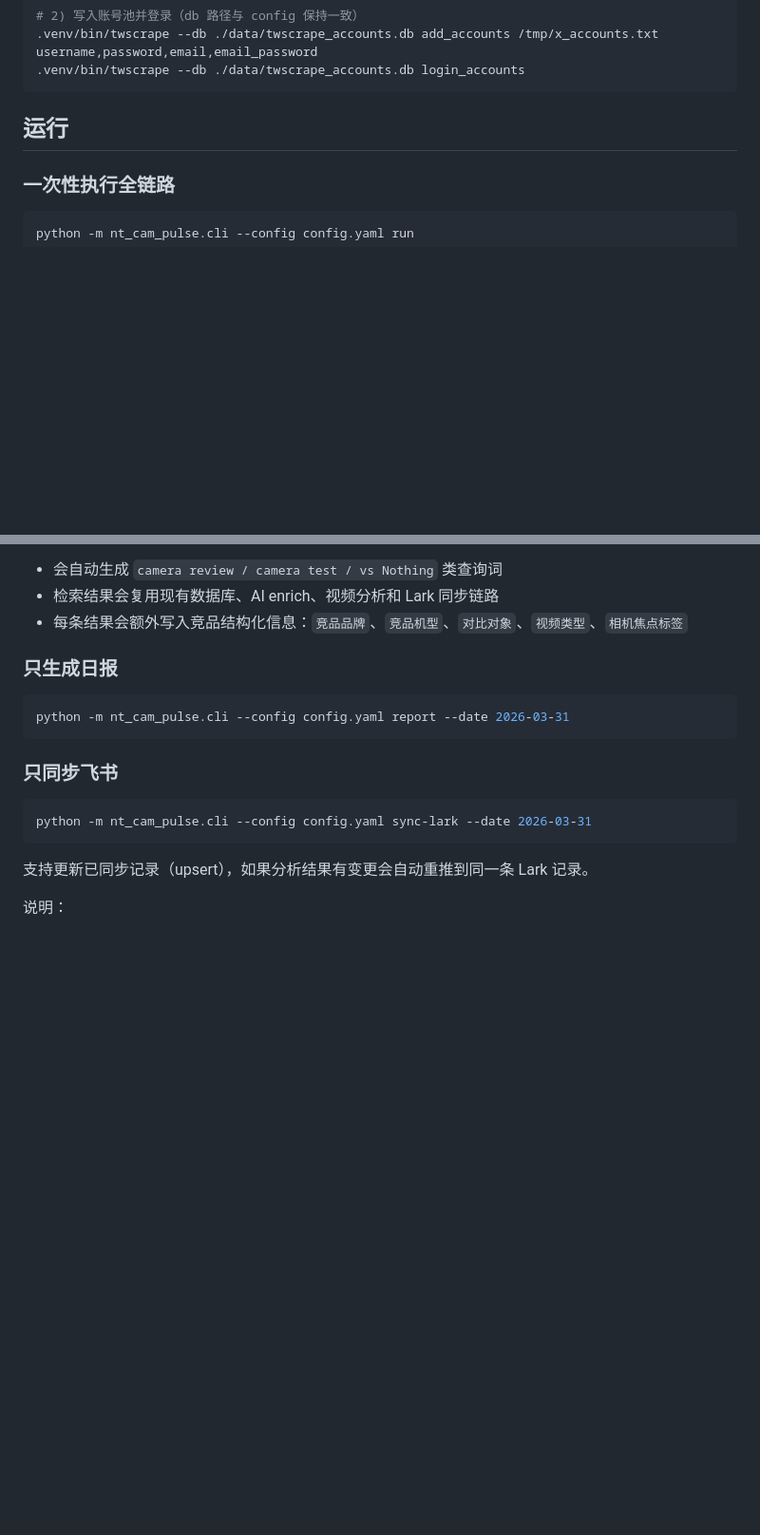
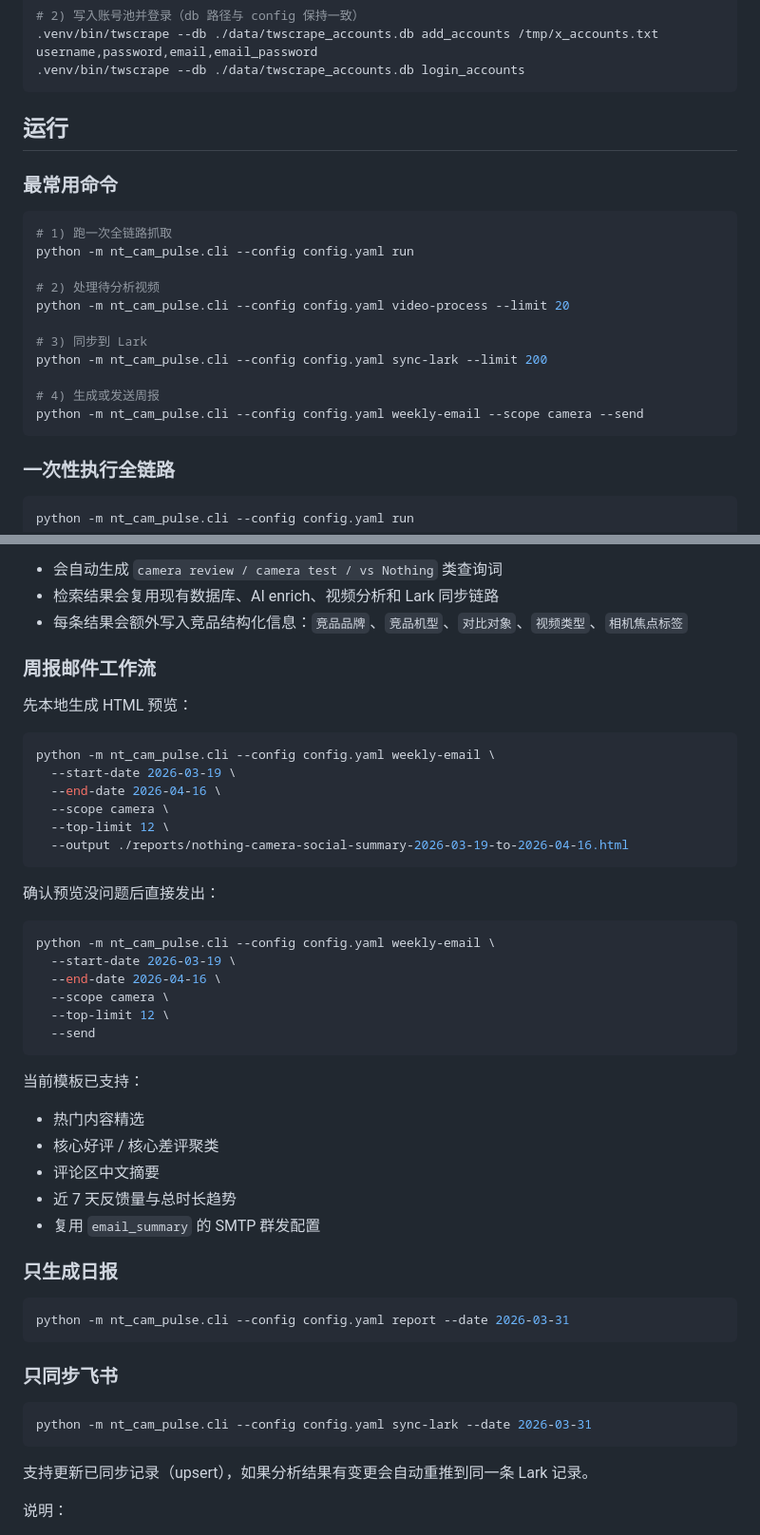
Before and after one commit to traviszhao96-cmd/nothing_pulse, a Markdown page: README.md, 2 parts joined by grey strips. Shown at 95% size. GitHub-like rendering; blank space fills up the shorter version.

````diff
--- a/README.md
+++ b/README.md
@@ -141,6 +163,22 @@ EOF
 
 ## 运行
 
+### 最常用命令
+
+```bash
+# 1) 跑一次全链路抓取
+python -m nt_cam_pulse.cli --config config.yaml run
+
+# 2) 处理待分析视频
+python -m nt_cam_pulse.cli --config config.yaml video-process --limit 20
+
+# 3) 同步到 Lark
+python -m nt_cam_pulse.cli --config config.yaml sync-lark --limit 200
+
+# 4) 生成或发送周报
+python -m nt_cam_pulse.cli --config config.yaml weekly-email --scope camera --send
+```
+
 ### 一次性执行全链路
 
 ```bash
@@ -171,6 +209,38 @@ python -m nt_cam_pulse.cli --config config.yaml competitor-video \
 - 会自动生成 `camera review / camera test / vs Nothing` 类查询词
 - 检索结果会复用现有数据库、AI enrich、视频分析和 Lark 同步链路
 - 每条结果会额外写入竞品结构化信息：`竞品品牌`、`竞品机型`、`对比对象`、`视频类型`、`相机焦点标签`
+
+### 周报邮件工作流
+
+先本地生成 HTML 预览：
+
+```bash
+python -m nt_cam_pulse.cli --config config.yaml weekly-email \
+  --start-date 2026-03-19 \
+  --end-date 2026-04-16 \
+  --scope camera \
+  --top-limit 12 \
+  --output ./reports/nothing-camera-social-summary-2026-03-19-to-2026-04-16.html
+```
+
+确认预览没问题后直接发出：
+
+```bash
+python -m nt_cam_pulse.cli --config config.yaml weekly-email \
+  --start-date 2026-03-19 \
+  --end-date 2026-04-16 \
+  --scope camera \
+  --top-limit 12 \
+  --send
+```
+
+当前模板已支持：
+
+- 热门内容精选
+- 核心好评 / 核心差评聚类
+- 评论区中文摘要
+- 近 7 天反馈量与总时长趋势
+- 复用 `email_summary` 的 SMTP 群发配置
 
 ### 只生成日报
 
````
Also changed, not shown: other parts of README.md (+41 -19 lines).
